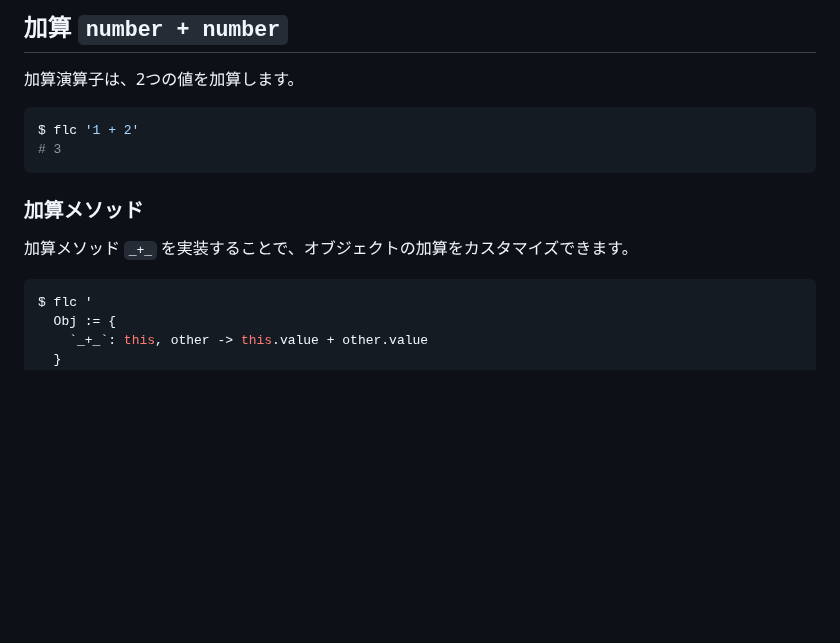
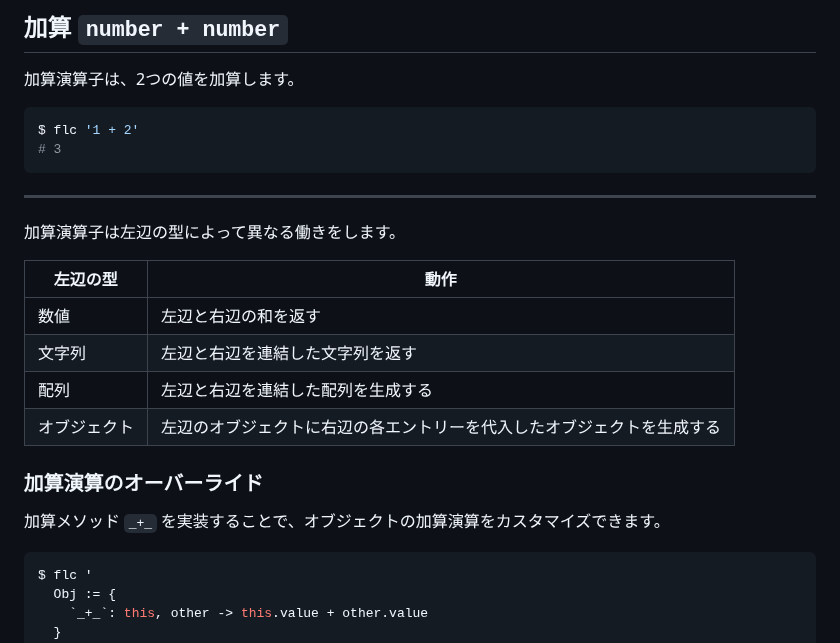
Before and after one commit to MirrgieRiana/fluorite12, a Markdown page: doc/ja/NUMBER.md, the part around the change. Rendered like a GitHub page; blank space fills up the shorter version.

````diff
--- a/doc/ja/NUMBER.md
+++ b/doc/ja/NUMBER.md
@@ -207,9 +207,20 @@ $ flc '1 + 2'
 # 3
 ```
 
-### 加算メソッド
+---
 
-加算メソッド `_+_` を実装することで、オブジェクトの加算をカスタマイズできます。
+加算演算子は左辺の型によって異なる働きをします。
+
+| 左辺の型   | 動作                                  |
+|--------|-------------------------------------|
+| 数値     | 左辺と右辺の和を返す                          |
+| 文字列    | 左辺と右辺を連結した文字列を返す                    |
+| 配列     | 左辺と右辺を連結した配列を生成する                   |
+| オブジェクト | 左辺のオブジェクトに右辺の各エントリーを代入したオブジェクトを生成する |
+
+### 加算演算のオーバーライド
+
+加算メソッド `_+_` を実装することで、オブジェクトの加算演算をカスタマイズできます。
 
 ```shell
 $ flc '
````
